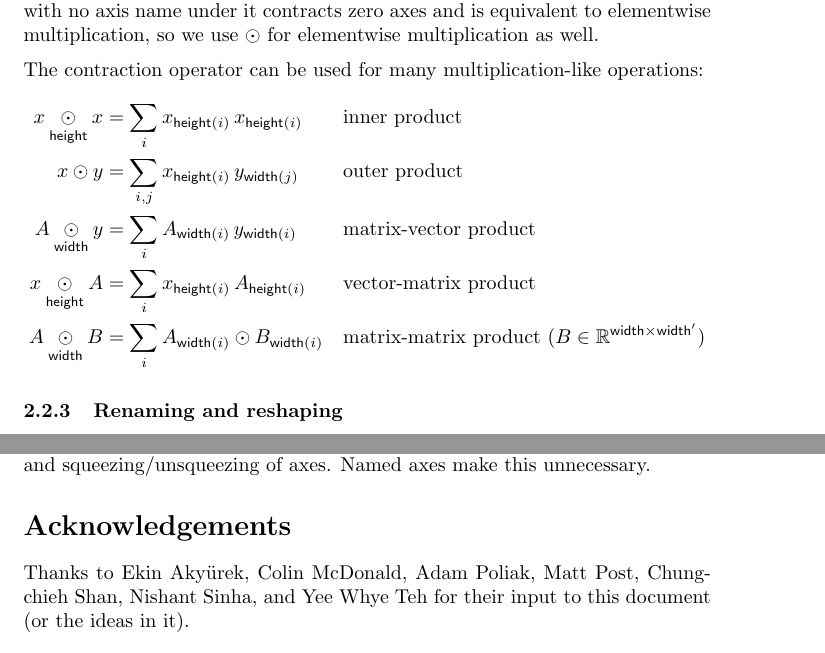
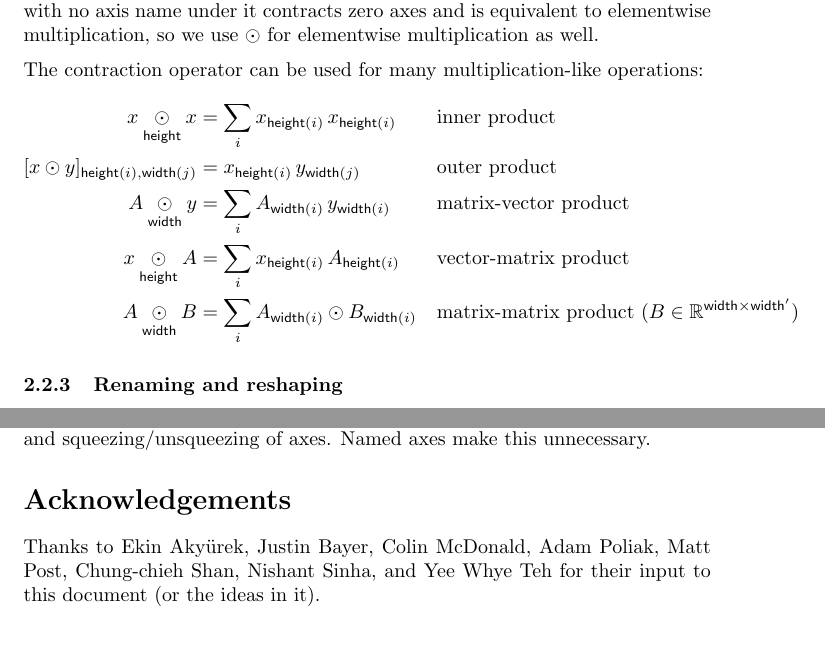
Before and after one commit to namedtensor/notation, a LaTeX paper (main.tex): two parts of pages 5 and 23 of 24, joined at a grey line, cut so that both start at the same text. Compiled offline with pdfLaTeX.

Commit message:
correct outer product (closes #54)

```diff
--- a/main.tex
+++ b/main.tex
@@ -192,7 +192,7 @@ Again, we can write multiple names to contract multiple axes at once. A $\odot$
 The contraction operator can be used for many multiplication-like operations:
 \begin{align*}
   x \ndot{\height} x &= \sum_i x_{\height(i)} \, x_{\height(i)} && \text{inner product} \\
-  x \odot y &= \sum_{i,j} x_{\height(i)} \, y_{\width(j)} && \text{outer product} \\
+  [x \odot y]_{\height(i), \width(j)} &= x_{\height(i)} \, y_{\width(j)} && \text{outer product} \\
   A \ndot{\width} y &= \sum_i A_{\width(i)} \, y_{\width(i)} && \text{matrix-vector product} \\
   x \ndot{\height} A &= \sum_i x_{\height(i)} \, A_{\height(i)} && \text{vector-matrix product} \\
   A \ndot{\width} B &= \sum_i A_{\width(i)} \odot B_{\width(i)} && \text{matrix-matrix product}~(B \in \reals^{\width \times \width'})
@@ -732,7 +732,7 @@ All the tensor operations described in \S\ref{sec:operations} can be defined in
 
 \section*{Acknowledgements}
 
-Thanks to Ekin Aky\"{u}rek, Colin McDonald, Adam Poliak, Matt Post, Chung-chieh Shan, Nishant Sinha, and Yee Whye Teh for their input to this document (or the ideas in it).
+Thanks to Ekin Aky\"{u}rek, Justin Bayer, Colin McDonald, Adam Poliak, Matt Post, Chung-chieh Shan, Nishant Sinha, and Yee Whye Teh for their input to this document (or the ideas in it).
 
 \iffalse % hack to make this heading appear only in pandoc
 \section*{References}
```
